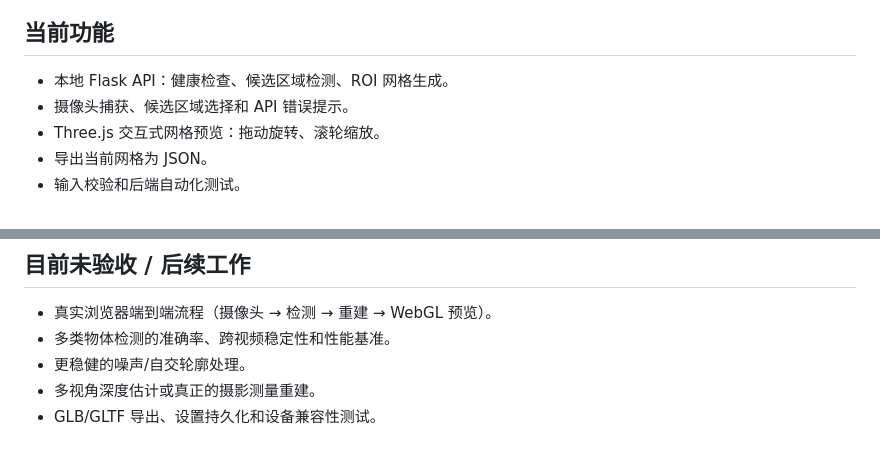
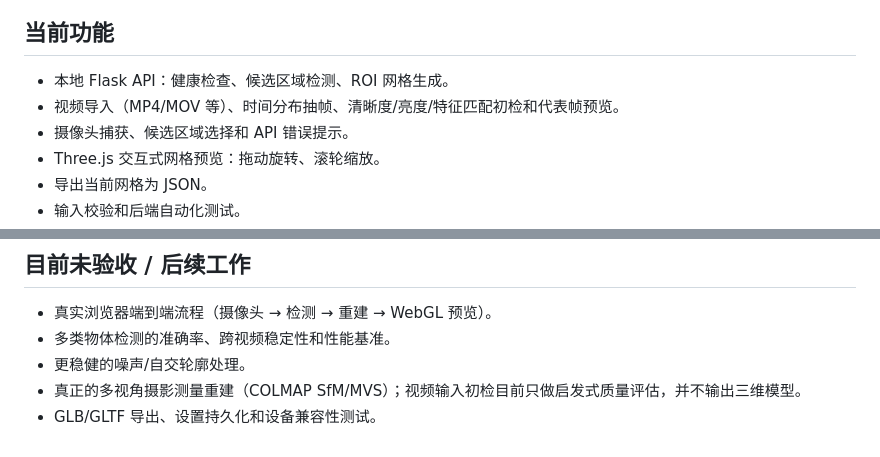
Before and after one commit to raymeigeni-dev/PhotoCatch, a Markdown page: README.md, 2 parts joined by grey strips. Rendered like a GitHub page.

Commit message:
Document video upload and quality preflight endpoint

```diff
--- a/README.md
+++ b/README.md
@@ -7,6 +7,7 @@ PhotoCatch 是一个本地运行的实验性原型：通过摄像头抓取单帧
 ## 当前功能
 
 - 本地 Flask API：健康检查、候选区域检测、ROI 网格生成。
+- 视频导入（MP4/MOV 等）、时间分布抽帧、清晰度/亮度/特征匹配初检和代表帧预览。
 - 摄像头捕获、候选区域选择和 API 错误提示。
 - Three.js 交互式网格预览：拖动旋转、滚轮缩放。
 - 导出当前网格为 JSON。
@@ -76,5 +78,5 @@ python -m pytest -q
 - 真实浏览器端到端流程（摄像头 → 检测 → 重建 → WebGL 预览）。
 - 多类物体检测的准确率、跨视频稳定性和性能基准。
 - 更稳健的噪声/自交轮廓处理。
-- 多视角深度估计或真正的摄影测量重建。
+- 真正的多视角摄影测量重建（COLMAP SfM/MVS）；视频输入初检目前只做启发式质量评估，并不输出三维模型。
 - GLB/GLTF 导出、设置持久化和设备兼容性测试。
```
Also changed, not shown: other parts of README.md (+1 -0 lines).
